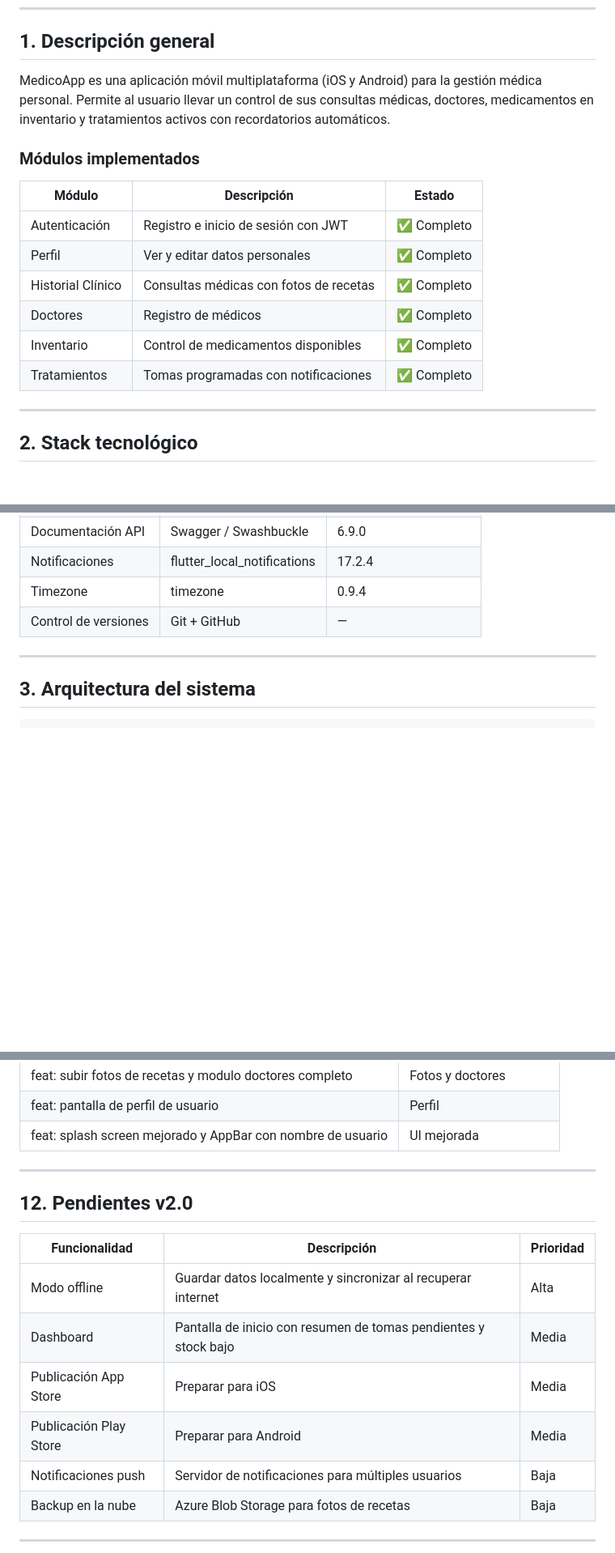
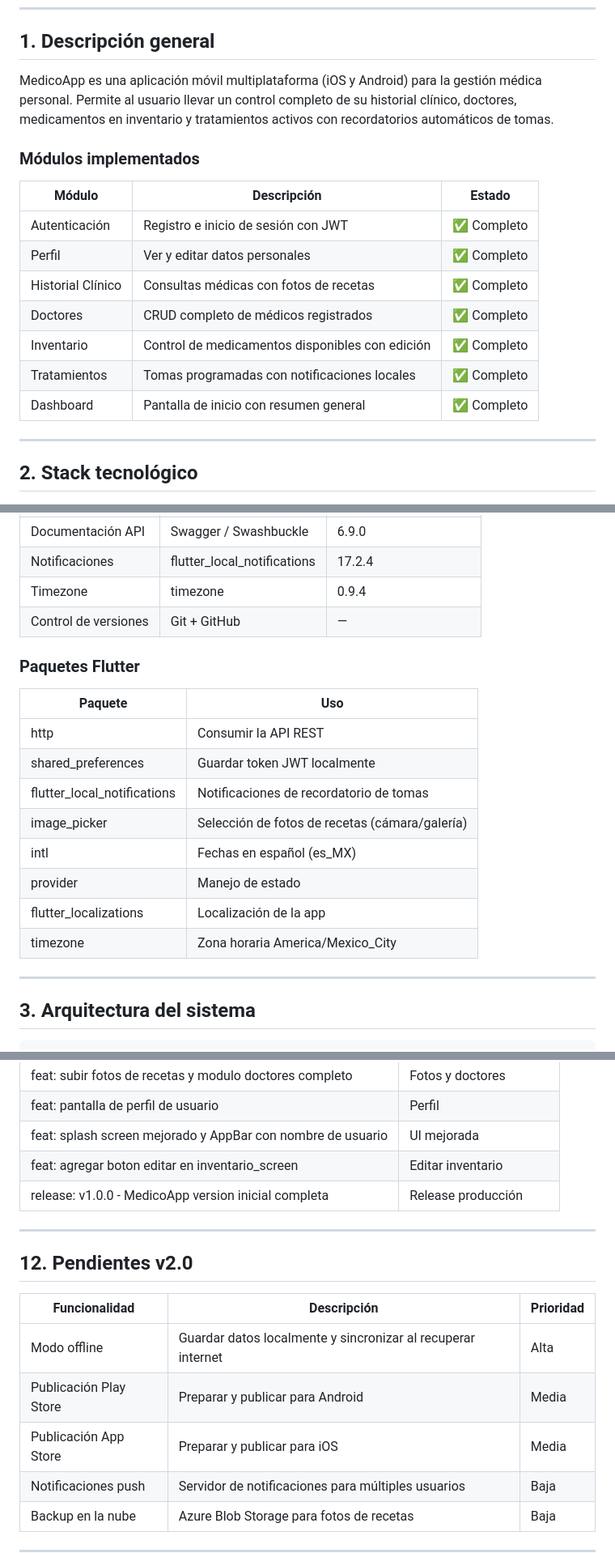
Before and after one commit to AbeMabteck/medico-app, a Markdown page: docs/TECHNICAL_DOCS.md, 3 parts joined by grey strips. Shown at 81% size. Drawn GitHub-style; blank space fills up the shorter version.

```diff
--- a/docs/TECHNICAL_DOCS.md
+++ b/docs/TECHNICAL_DOCS.md
@@ -25,7 +25,7 @@
 
 ## 1. Descripción general
 
-MedicoApp es una aplicación móvil multiplataforma (iOS y Android) para la gestión médica personal. Permite al usuario llevar un control de sus consultas médicas, doctores, medicamentos en inventario y tratamientos activos con recordatorios automáticos.
+MedicoApp es una aplicación móvil multiplataforma (iOS y Android) para la gestión médica personal. Permite al usuario llevar un control completo de su historial clínico, doctores, medicamentos en inventario y tratamientos activos con recordatorios automáticos de tomas.
 
 ### Módulos implementados
 
@@ -34,9 +34,10 @@ MedicoApp es una aplicación móvil multiplataforma (iOS y Android) para la gest
 | Autenticación | Registro e inicio de sesión con JWT | ✅ Completo |
 | Perfil | Ver y editar datos personales | ✅ Completo |
 | Historial Clínico | Consultas médicas con fotos de recetas | ✅ Completo |
-| Doctores | Registro de médicos | ✅ Completo |
-| Inventario | Control de medicamentos disponibles | ✅ Completo |
-| Tratamientos | Tomas programadas con notificaciones | ✅ Completo |
+| Doctores | CRUD completo de médicos registrados | ✅ Completo |
+| Inventario | Control de medicamentos disponibles con edición | ✅ Completo |
+| Tratamientos | Tomas programadas con notificaciones locales | ✅ Completo |
+| Dashboard | Pantalla de inicio con resumen general | ✅ Completo |
 
 ---
 
@@ -56,6 +57,19 @@ MedicoApp es una aplicación móvil multiplataforma (iOS y Android) para la gest
 | Notificaciones | flutter_local_notifications | 17.2.4 |
 | Timezone | timezone | 0.9.4 |
 | Control de versiones | Git + GitHub | — |
+
+### Paquetes Flutter
+
+| Paquete | Uso |
+|---|---|
+| http | Consumir la API REST |
+| shared_preferences | Guardar token JWT localmente |
+| flutter_local_notifications | Notificaciones de recordatorio de tomas |
+| image_picker | Selección de fotos de recetas (cámara/galería) |
+| intl | Fechas en español (es_MX) |
+| provider | Manejo de estado |
+| flutter_localizations | Localización de la app |
+| timezone | Zona horaria America/Mexico_City |
 
 ---
 
@@ -407,6 +439,8 @@ hotfix/*    → Correcciones urgentes
 | feat: subir fotos de recetas y modulo doctores completo | Fotos y doctores |
 | feat: pantalla de perfil de usuario | Perfil |
 | feat: splash screen mejorado y AppBar con nombre de usuario | UI mejorada |
+| feat: agregar boton editar en inventario_screen | Editar inventario |
+| release: v1.0.0 - MedicoApp version inicial completa | Release producción |
 
 ---
 
@@ -415,9 +449,8 @@ hotfix/*    → Correcciones urgentes
 | Funcionalidad | Descripción | Prioridad |
 |---|---|---|
 | Modo offline | Guardar datos localmente y sincronizar al recuperar internet | Alta |
-| Dashboard | Pantalla de inicio con resumen de tomas pendientes y stock bajo | Media |
-| Publicación App Store | Preparar para iOS | Media |
-| Publicación Play Store | Preparar para Android | Media |
+| Publicación Play Store | Preparar y publicar para Android | Media |
+| Publicación App Store | Preparar y publicar para iOS | Media |
 | Notificaciones push | Servidor de notificaciones para múltiples usuarios | Baja |
 | Backup en la nube | Azure Blob Storage para fotos de recetas | Baja |
 
```
Also changed, not shown: other parts of docs/TECHNICAL_DOCS.md (+60 -42 lines).
